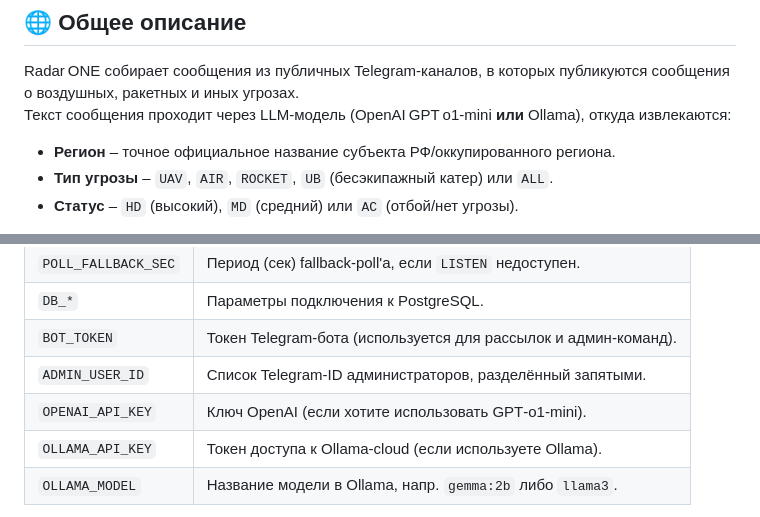
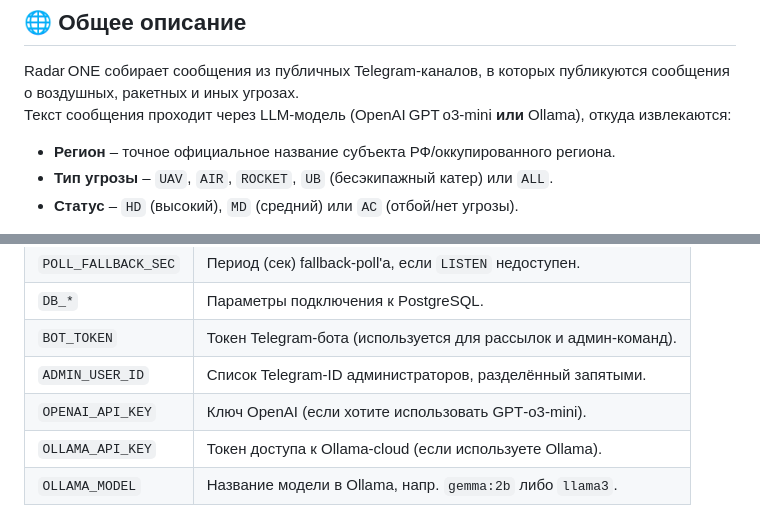
Before and after one commit to justarist/radarone, a Markdown page: README.ru.md, 2 parts joined by grey strips. Rendered like a GitHub page.

```diff
--- a/README.ru.md
+++ b/README.ru.md
@@ -27,7 +27,7 @@
 ## 🌐 Общее описание
 
 Radar ONE собирает сообщения из публичных Telegram‑каналов, в которых публикуются сообщения о воздушных, ракетных и иных угрозах.
-Текст сообщения проходит через LLM‑модель (OpenAI GPT o1‑mini **или** Ollama), откуда извлекаются:
+Текст сообщения проходит через LLM‑модель (OpenAI GPT o3‑mini **или** Ollama), откуда извлекаются:
 
 * **Регион** – точное официальное название субъекта РФ/оккупированного региона.
 * **Тип угрозы** – `UAV`, `AIR`, `ROCKET`, `UB` (бесэкипажный катер) или `ALL`.
@@ -193,7 +193,7 @@ OLLAMA_MODEL=gemma:2b  # пример, может быть любой досту
 | `DB_*` | Параметры подключения к PostgreSQL. |
 | `BOT_TOKEN` | Токен Telegram‑бота (используется для рассылок и админ‑команд). |
 | `ADMIN_USER_ID` | Список Telegram‑ID администраторов, разделённый запятыми. |
-| `OPENAI_API_KEY` | Ключ OpenAI (если хотите использовать GPT‑o1‑mini). |
+| `OPENAI_API_KEY` | Ключ OpenAI (если хотите использовать GPT‑o3‑mini). |
 | `OLLAMA_API_KEY` | Токен доступа к Ollama‑cloud (если используете Ollama). |
 | `OLLAMA_MODEL` | Название модели в Ollama, напр. `gemma:2b` либо `llama3`. |
 
```
Also changed, not shown: other parts of README.ru.md (+3 -3 lines), README.md (+5 -5 lines).
